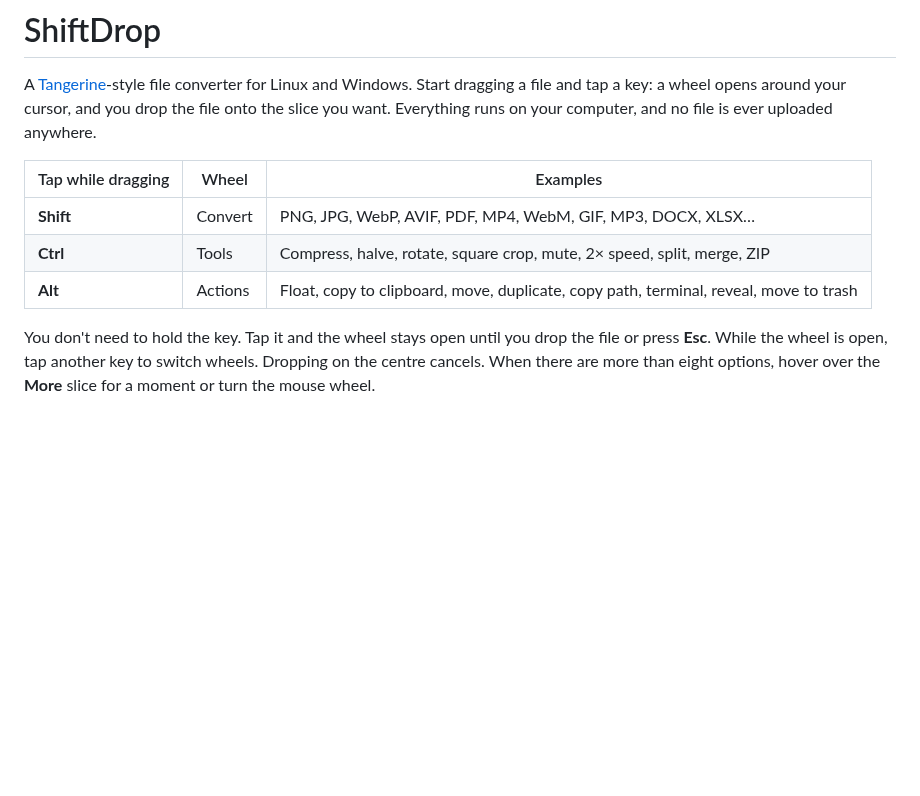
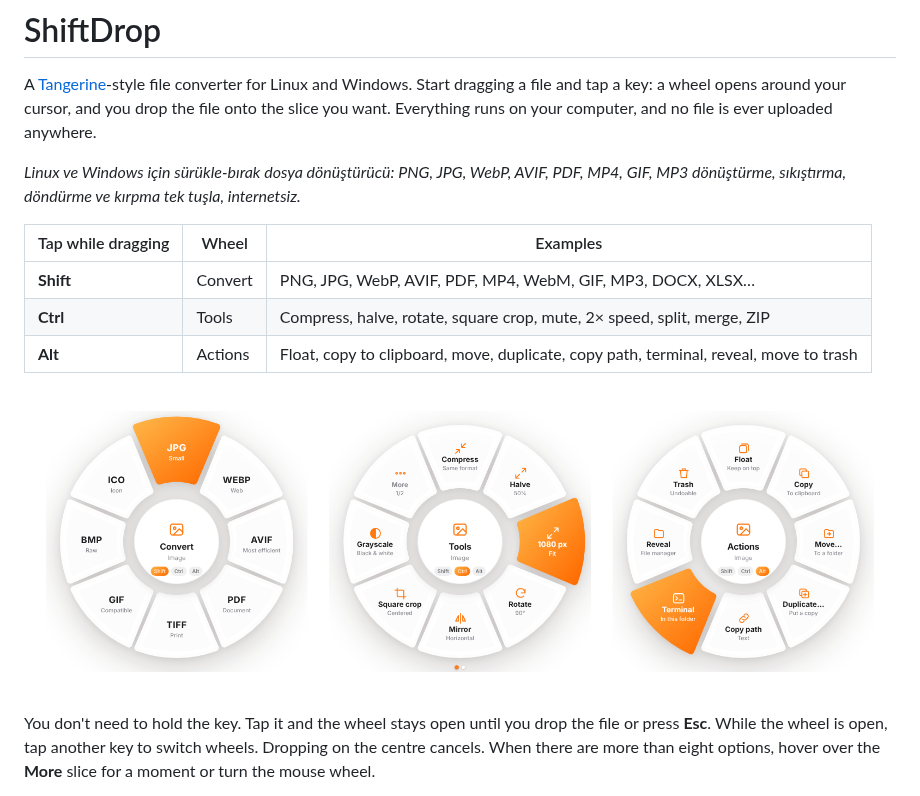
Before and after one commit to kaptanoguz/ShiftDrop, a Markdown page: README.md, the part around one of its changes. Rendered like a GitHub page; pictures changed too: docs/screenshots/wheels.png (added); blank space fills up the shorter version.

Commit message:
Add screenshots and a bilingual summary to the README
Co-Authored-By: Claude Opus 5.5 <noreply@anthropic.com>
Claude-Session: https://claude.ai/code/session_01Du41fdNWKCViEEjejGvV8B

```diff
--- a/README.md
+++ b/README.md
@@ -1,6 +1,8 @@
 # ShiftDrop
 
 A [Tangerine](https://tangerineformac.com/)-style file converter for Linux and Windows. Start dragging a file and tap a key: a wheel opens around your cursor, and you drop the file onto the slice you want. Everything runs on your computer, and no file is ever uploaded anywhere.
+
+*Linux ve Windows için sürükle-bırak dosya dönüştürücü: PNG, JPG, WebP, AVIF, PDF, MP4, GIF, MP3 dönüştürme, sıkıştırma, döndürme ve kırpma tek tuşla, internetsiz.*
 
 | Tap while dragging | Wheel | Examples |
 |---|---|---|
@@ -8,6 +10,8 @@ A [Tangerine](https://tangerineformac.com/)-style file converter for Linux and W
 | **Ctrl** | Tools | Compress, halve, rotate, square crop, mute, 2× speed, split, merge, ZIP |
 | **Alt** | Actions | Float, copy to clipboard, move, duplicate, copy path, terminal, reveal, move to trash |
 
+![ShiftDrop's three wheels: Convert (Shift), Tools (Ctrl) and Actions (Alt)](docs/screenshots/wheels.png)
+
 You don't need to hold the key. Tap it and the wheel stays open until you drop the file or press **Esc**. While the wheel is open, tap another key to switch wheels. Dropping on the centre cancels. When there are more than eight options, hover over the **More** slice for a moment or turn the mouse wheel.
 
 When a job finishes, a result card appears in the middle of the wheel. You can drag the card straight into another window, or click **Show in folder** or **Open**. Output is always written next to the source file and never overwrites anything (e.g. `photo (1).webp`).
```
Also changed, not shown: other parts of README.md (+2 -0 lines), docs/screenshots/result.png (added).
